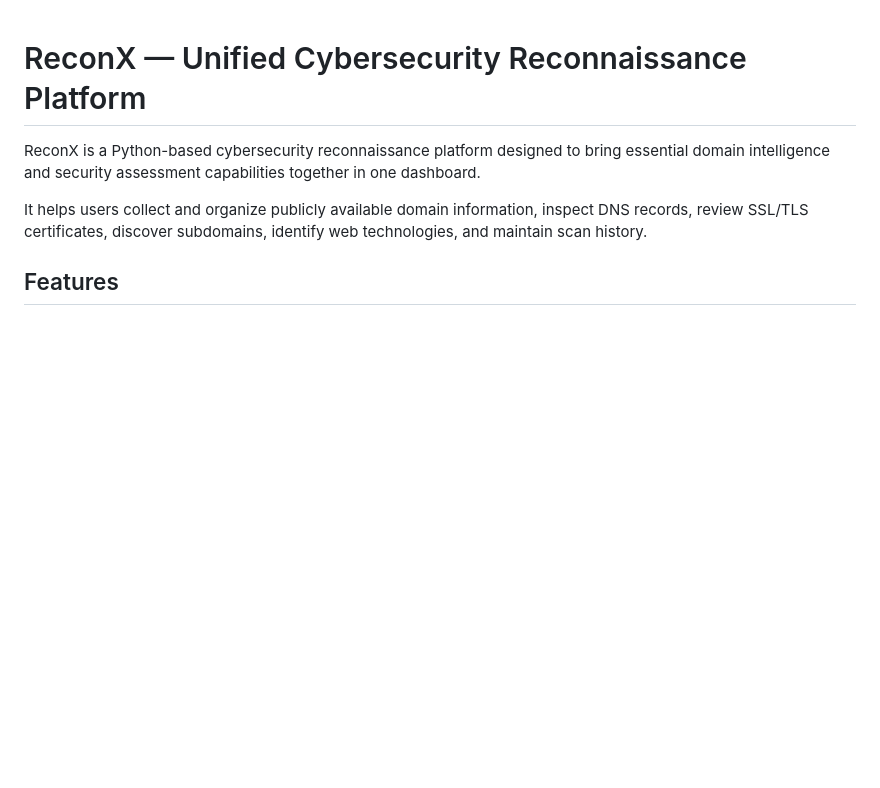
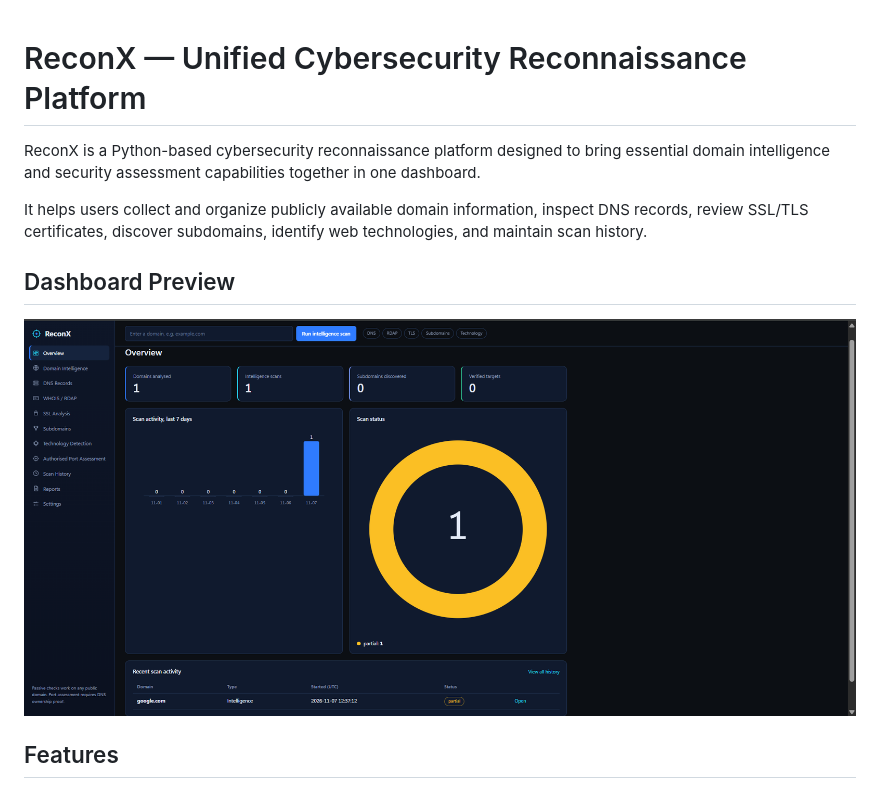
Before and after one commit to ThammineniChidvila/ReconX, a Markdown page: README.md, the part around the change. GitHub-like rendering; pictures changed too: screenshots/dashboard.png (added); blank space fills up the shorter version.

Commit message:
Add dashboard screenshot to README

```diff
--- a/README.md
+++ b/README.md
@@ -3,6 +3,9 @@
 ReconX is a Python-based cybersecurity reconnaissance platform designed to bring essential domain intelligence and security assessment capabilities together in one dashboard.
 
 It helps users collect and organize publicly available domain information, inspect DNS records, review SSL/TLS certificates, discover subdomains, identify web technologies, and maintain scan history.
+## Dashboard Preview
+
+![ReconX Dashboard](screenshots/dashboard.png)
 
 ## Features
 
```
